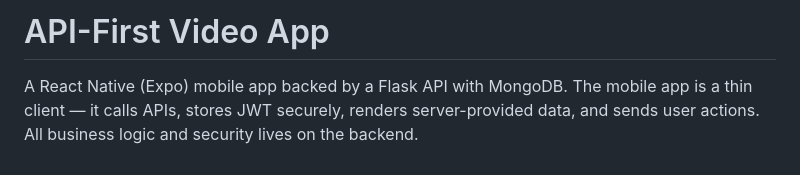
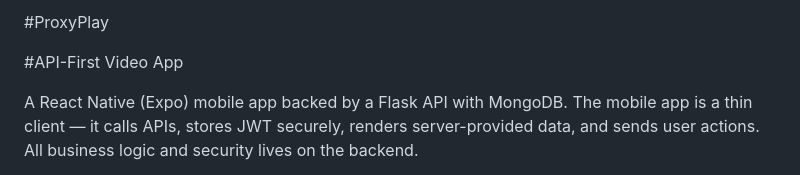
Before and after one commit to Jayasurya09s/ProxyPlay, a Markdown page: README.md, the part around the change. GitHub-like rendering.

Commit message:
Rename project to ProxyPlay and update README
Updated project title and added a new heading.

```diff
--- a/README.md
+++ b/README.md
@@ -1,4 +1,6 @@
-# API-First Video App
+#ProxyPlay
+
+#API-First Video App
 
 A React Native (Expo) mobile app backed by a Flask API with MongoDB. The mobile app is a thin client — it calls APIs, stores JWT securely, renders server-provided data, and sends user actions. All business logic and security lives on the backend.
 
```
